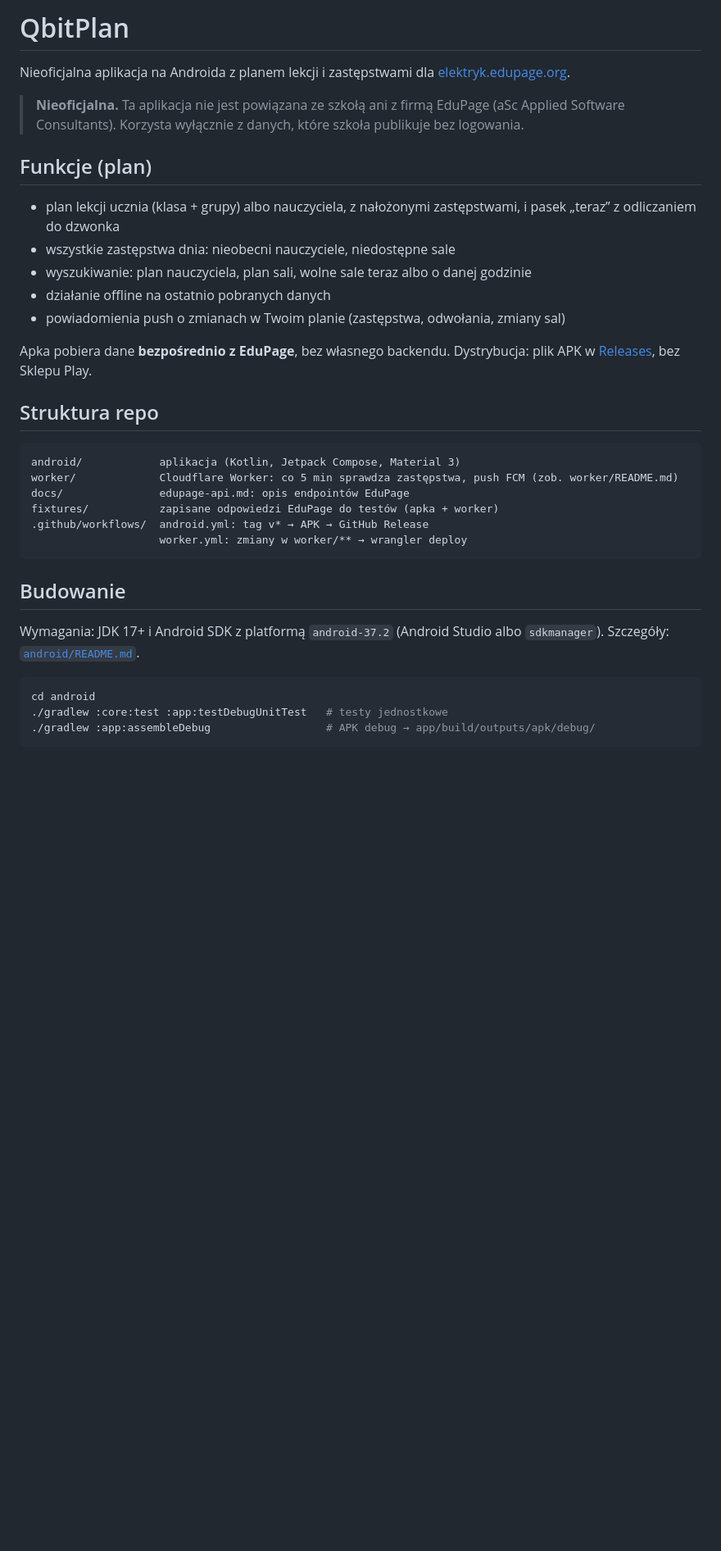
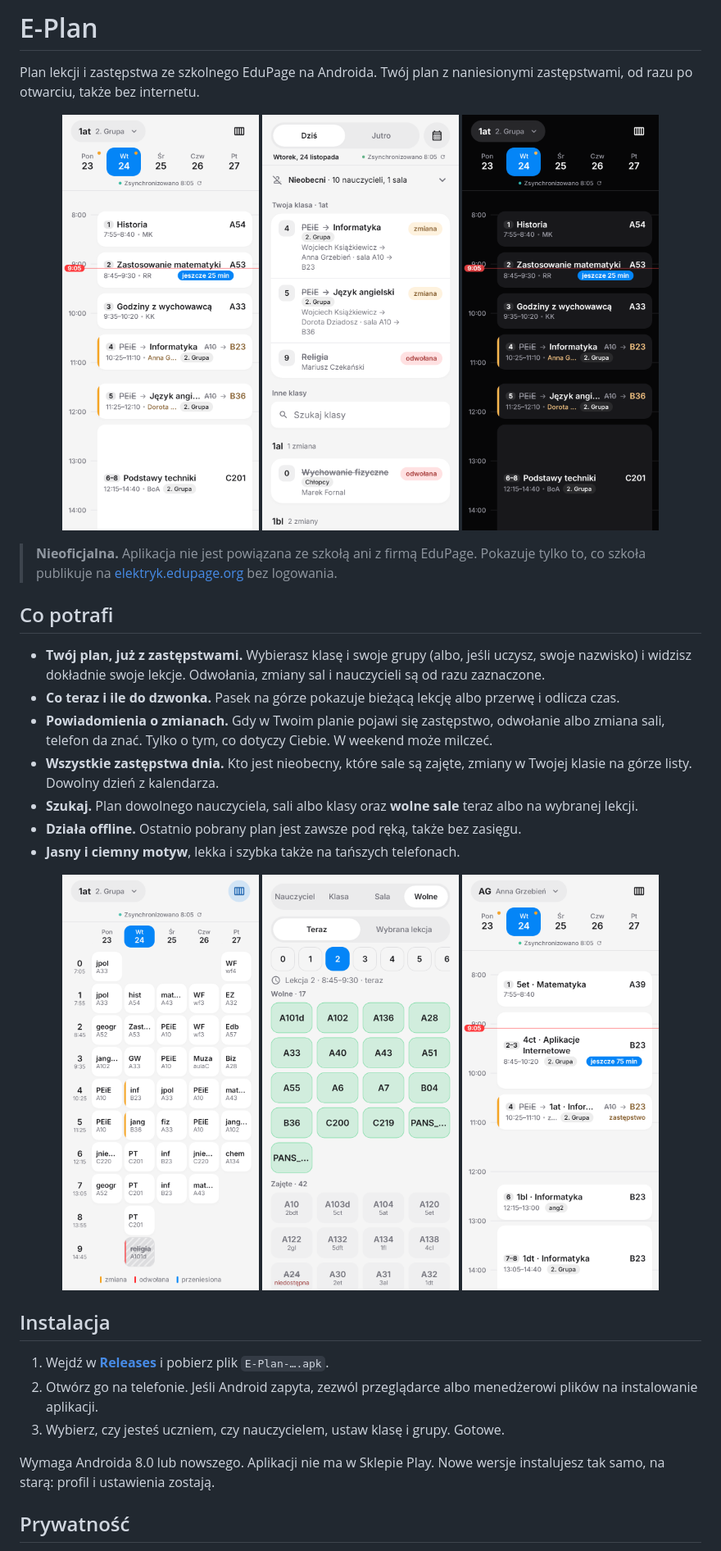
Before and after one commit to MILKv2/EPlan, a Markdown page: README.md, the part around one of its changes. Shown at 82% size. GitHub-like rendering; pictures changed too: docs/screenshots/free-rooms.png (added), docs/screenshots/plan-dark.png (added), docs/screenshots/plan.png (added); blank space fills up the shorter version.

````diff
--- a/README.md
+++ b/README.md
@@ -1,43 +1,49 @@
-# QbitPlan
+# E-Plan
 
-Nieoficjalna aplikacja na Androida z planem lekcji i zastępstwami dla
-[elektryk.edupage.org](https://elektryk.edupage.org).
+Plan lekcji i zastępstwa ze szkolnego EduPage na Androida.
+Twój plan z naniesionymi zastępstwami, od razu po otwarciu, także bez internetu.
 
-> **Nieoficjalna.** Ta aplikacja nie jest powiązana ze szkołą ani z firmą
-> EduPage (aSc Applied Software Consultants). Korzysta wyłącznie z danych,
-> które szkoła publikuje bez logowania.
+<p align="center">
+  <img src="docs/screenshots/plan.png" width="240" alt="Plan ucznia na dziś z zastępstwem">
+  <img src="docs/screenshots/substitutions.png" width="240" alt="Zastępstwa na dziś">
+  <img src="docs/screenshots/plan-dark.png" width="240" alt="Plan w ciemnym motywie">
+</p>
 
-## Funkcje (plan)
+> **Nieoficjalna.** Aplikacja nie jest powiązana ze szkołą ani z firmą EduPage.
+> Pokazuje tylko to, co szkoła publikuje na [elektryk.edupage.org](https://elektryk.edupage.org)
+> bez logowania.
 
-- plan lekcji ucznia (klasa + grupy) albo nauczyciela, z nałożonymi
-  zastępstwami, i pasek „teraz” z odliczaniem do dzwonka
-- wszystkie zastępstwa dnia: nieobecni nauczyciele, niedostępne sale
-- wyszukiwanie: plan nauczyciela, plan sali, wolne sale teraz albo o danej godzinie
-- działanie offline na ostatnio pobranych danych
-- powiadomienia push o zmianach w Twoim planie (zastępstwa, odwołania, zmiany sal)
+## Co potrafi
 
-Apka pobiera dane **bezpośrednio z EduPage**, bez własnego backendu.
-Dystrybucja: plik APK w [Releases](../../releases), bez Sklepu Play.
+- **Twój plan, już z zastępstwami.** Wybierasz klasę i swoje grupy (albo, jeśli uczysz,
+  swoje nazwisko) i widzisz dokładnie swoje lekcje. Odwołania, zmiany sal i nauczycieli
+  są od razu zaznaczone.
+- **Co teraz i ile do dzwonka.** Pasek na górze pokazuje bieżącą lekcję albo przerwę
+  i odlicza czas.
+- **Powiadomienia o zmianach.** Gdy w Twoim planie pojawi się zastępstwo, odwołanie albo
+  zmiana sali, telefon da znać. Tylko o tym, co dotyczy Ciebie. W weekend może milczeć.
+- **Wszystkie zastępstwa dnia.** Kto jest nieobecny, które sale są zajęte, zmiany
+  w Twojej klasie na górze listy. Dowolny dzień z kalendarza.
+- **Szukaj.** Plan dowolnego nauczyciela, sali albo klasy oraz **wolne sale** teraz
+  albo na wybranej lekcji.
+- **Działa offline.** Ostatnio pobrany plan jest zawsze pod ręką, także bez zasięgu.
+- **Jasny i ciemny motyw**, lekka i szybka także na tańszych telefonach.
 
-## Struktura repo
+<p align="center">
+  <img src="docs/screenshots/week.png" width="240" alt="Plan na cały tydzień">
+  <img src="docs/screenshots/free-rooms.png" width="240" alt="Wolne sale teraz">
+  <img src="docs/screenshots/teacher.png" width="240" alt="Plan nauczyciela">
+</p>
 
-```
-android/            aplikacja (Kotlin, Jetpack Compose, Material 3)
-worker/             Cloudflare Worker: co 5 min sprawdza zastępstwa, push FCM (zob. worker/README.md)
-docs/               edupage-api.md: opis endpointów EduPage
-fixtures/           zapisane odpowiedzi EduPage do testów (apka + worker)
-.github/workflows/  android.yml: tag v* → APK → GitHub Release
-                    worker.yml: zmiany w worker/** → wrangler deploy
-```
+## Instalacja
 
-## Budowanie
+1. Wejdź w [**Releases**](../../releases/latest) i pobierz plik `E-Plan-….apk`.
+2. Otwórz go na telefonie. Jeśli Android zapyta, zezwól przeglądarce albo menedżerowi
+   plików na instalowanie aplikacji.
+3. Wybierz, czy jesteś uczniem, czy nauczycielem, ustaw klasę i grupy. Gotowe.
 
-Wymagania: JDK 17+ i Android SDK z platformą `android-37.2` (Android Studio
-albo `sdkmanager`). Szczegóły: [`android/README.md`](android/README.md).
+Wymaga Androida 8.0 lub nowszego. Aplikacji nie ma w Sklepie Play. Nowe wersje instalujesz
+tak samo, na starą: profil i ustawienia zostają.
 
-```bash
-cd android
-./gradlew :core:test :app:testDebugUnitTest   # testy jednostkowe
-./gradlew :app:assembleDebug                  # APK debug → app/build/outputs/apk/debug/
-```
+## Prywatność
 
````
Also changed, not shown: other parts of README.md (+12 -7 lines), docs/development.md (added, +44 -0 lines), worker/README.md (+2 -2 lines), 6 other files.
